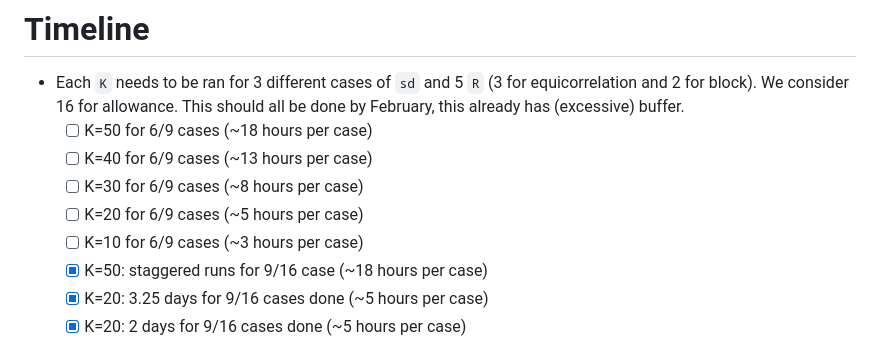
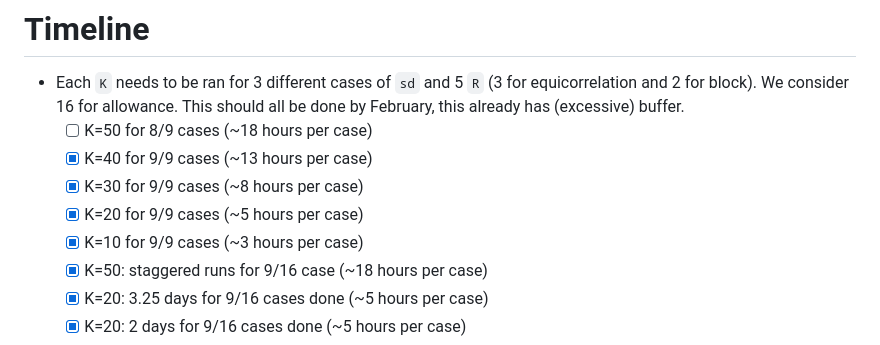
Before and after one commit to ShaineRosewel/ranking-project, a Markdown page: README.md, the part around the change. GitHub-like rendering.

```diff
--- a/README.md
+++ b/README.md
@@ -47,11 +47,11 @@
 # Timeline
 
 - Each `K` needs to be ran for 3 different cases of `sd` and 5 `R` (3 for equicorrelation and 2 for block). We consider 16 for allowance. This should all be done by February, this already has (excessive) buffer.
-  - [ ] K=50 for 6/9 cases (~18 hours per case)
-  - [ ] K=40 for 6/9 cases (~13 hours per case)
-  - [ ] K=30 for 6/9 cases (~8 hours per case)
-  - [ ] K=20 for 6/9 cases (~5 hours per case)
-  - [ ] K=10 for 6/9 cases (~3 hours per case)
+  - [ ] K=50 for 8/9 cases (~18 hours per case)
+  - [x] K=40 for 9/9 cases (~13 hours per case)
+  - [x] K=30 for 9/9 cases (~8 hours per case)
+  - [x] K=20 for 9/9 cases (~5 hours per case)
+  - [x] K=10 for 9/9 cases (~3 hours per case)
   - [x] K=50: staggered runs for 9/16 case (~18 hours per case)
   - [x] K=20: 3.25 days for 9/16 cases done (~5 hours per case)
   - [x] K=20: 2 days for 9/16 cases done (~5 hours per case)
```
